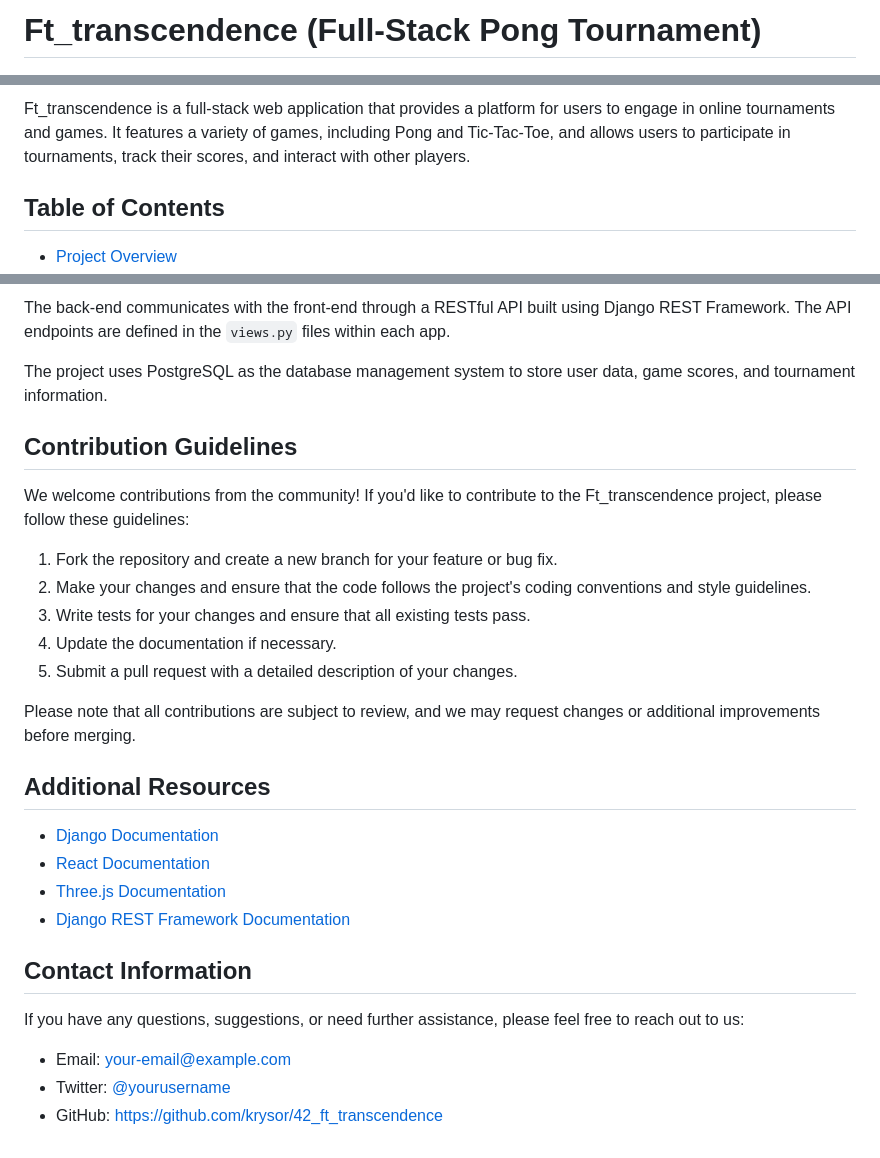
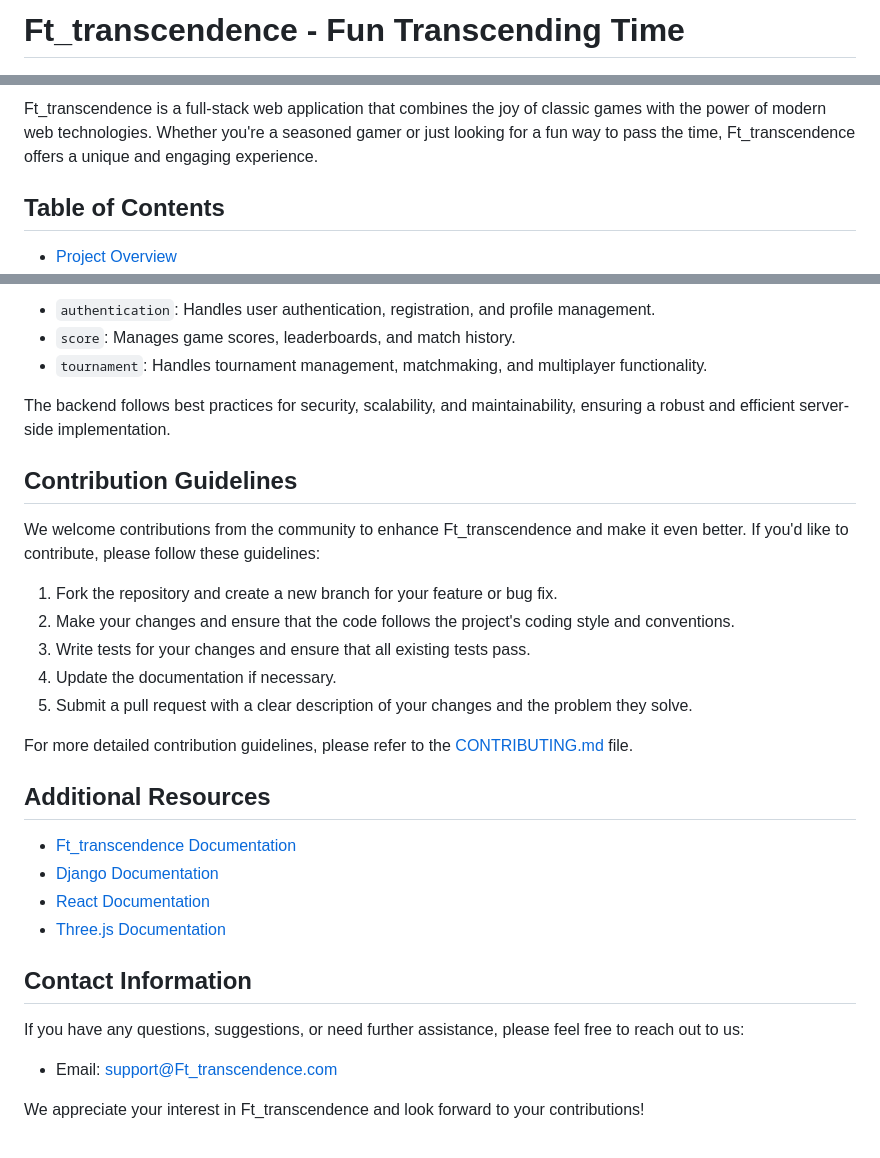
Before and after one commit to krysor/42_ft_transcendence, a Markdown page: README.md, 3 parts joined by grey strips. GitHub-like rendering.

```diff
--- a/README.md
+++ b/README.md
@@ -1,2 +1,2 @@
-# Ft_transcendence (Full-Stack Pong Tournament)
+# Ft_transcendence - Fun Transcending Time
 
@@ -4,5 +6,5 @@
 
-Ft_transcendence is a full-stack web application that provides a platform for users to engage in online tournaments and games. It features a variety of games, including Pong and Tic-Tac-Toe, and allows users to participate in tournaments, track their scores, and interact with other players.
+Ft_transcendence is a full-stack web application that combines the joy of classic games with the power of modern web technologies. Whether you're a seasoned gamer or just looking for a fun way to pass the time, Ft_transcendence offers a unique and engaging experience.
 
 ## Table of Contents
 
@@ -117,20 +186,23 @@ The `tournament` app handles the tournament functionality, including matchmaking
 
-The back-end communicates with the front-end through a RESTful API built using Django REST Framework. The API endpoints are defined in the `views.py` files within each app.
+- `authentication`: Handles user authentication, registration, and profile management.
+- `score`: Manages game scores, leaderboards, and match history.
+- `tournament`: Handles tournament management, matchmaking, and multiplayer functionality.
 
-The project uses PostgreSQL as the database management system to store user data, game scores, and tournament information.
+The backend follows best practices for security, scalability, and maintainability, ensuring a robust and efficient server-side implementation.
 
 ## Contribution Guidelines
 
-We welcome contributions from the community! If you'd like to contribute to the Ft_transcendence project, please follow these guidelines:
+We welcome contributions from the community to enhance Ft_transcendence and make it even better. If you'd like to contribute, please follow these guidelines:
 
 1. Fork the repository and create a new branch for your feature or bug fix.
-2. Make your changes and ensure that the code follows the project's coding conventions and style guidelines.
+2. Make your changes and ensure that the code follows the project's coding style and conventions.
 3. Write tests for your changes and ensure that all existing tests pass.
 4. Update the documentation if necessary.
-5. Submit a pull request with a detailed description of your changes.
+5. Submit a pull request with a clear description of your changes and the problem they solve.
 
-Please note that all contributions are subject to review, and we may request changes or additional improvements before merging.
+For more detailed contribution guidelines, please refer to the [CONTRIBUTING.md](CONTRIBUTING.md) file.
 
 ## Additional Resources
 
+- [Ft_transcendence Documentation](https://your-repo.github.io/Ft_transcendence/docs)
 - [Django Documentation](https://docs.djangoproject.com/)
@@ -138,10 +210,9 @@ Please note that all contributions are subject to review, and we may request cha
 - [Three.js Documentation](https://threejs.org/docs/)
-- [Django REST Framework Documentation](https://www.django-rest-framework.org/)
 
 ## Contact Information
 
 If you have any questions, suggestions, or need further assistance, please feel free to reach out to us:
 
-- Email: [your-email@example.com](mailto:your-email@example.com)
-- Twitter: [@yourusername](https://twitter.com/yourusername)
-- GitHub: [https://github.com/krysor/42_ft_transcendence](https://github.com/krysor/42_ft_transcendence)
+- Email: [support@Ft_transcendence.com](mailto:support@Ft_transcendence.com)
+
+We appreciate your interest in Ft_transcendence and look forward to your contributions!
```
Also changed, not shown: other parts of README.md (+110 -41 lines).
